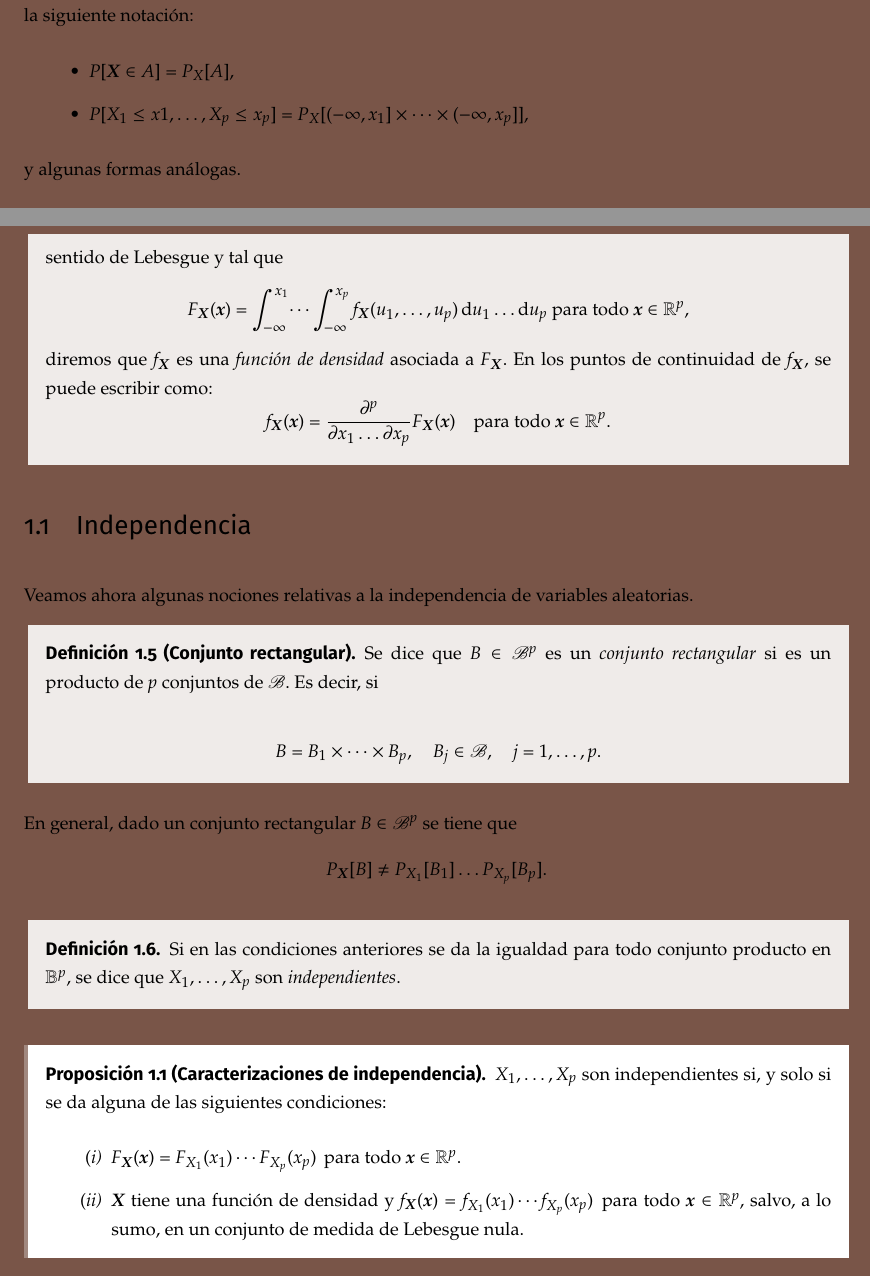
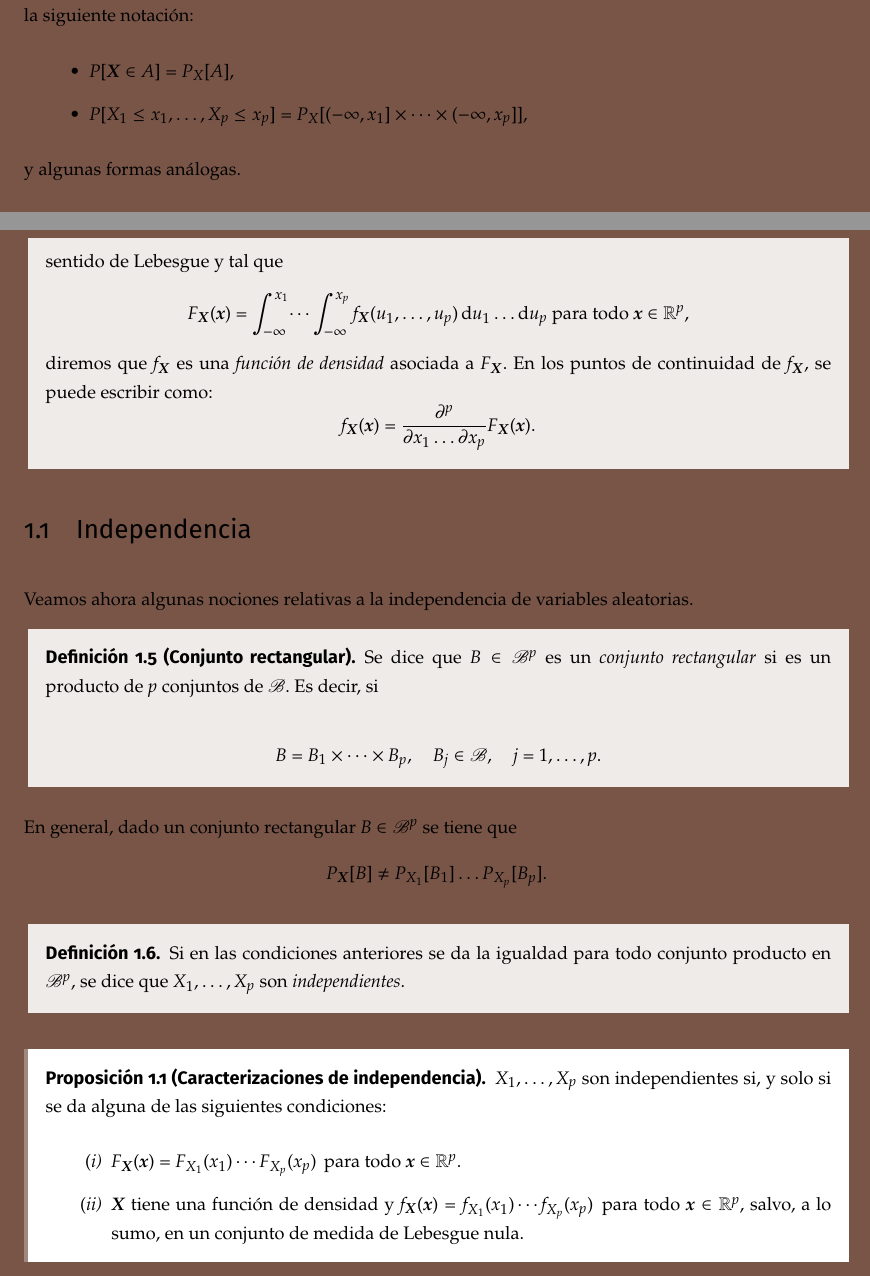
Before and after one commit to libreim/apuntesDGIIM, a LaTeX document (EMV/emv.tex, which reads EMV/apuntes.tex): two parts of pages 5 and 6 of 23, joined at a grey line, cut so that both start at the same text. Compiled offline with pdfLaTeX.

Commit message:
EMV: pequeñas correcciones de estilo

```diff
--- a/EMV/apuntes.tex
+++ b/EMV/apuntes.tex
@@ -26,7 +26,7 @@ a modo de breve repaso y para fijar notación.
   Cuando escribamos probabilidades de sucesos asociados a un vector aleatorio $\boldsymbol X$, usaremos la siguiente notación:
   \begin{itemize}
   \item $P[\boldsymbol X \in A] = P_X[A]$,
-  \item $P[X_1 \le x1, \dots, X_p \le x_p] = P_X[(-\infty, x_1]\times \dots \times (-\infty, x_p]]$,
+  \item $P[X_1 \le x_1, \dots, X_p \le x_p] = P_X[(-\infty, x_1]\times \dots \times (-\infty, x_p]]$,
   \end{itemize}
   y algunas formas análogas.
 \end{notacion}
@@ -46,8 +46,7 @@ a modo de breve repaso y para fijar notación.
     ,\]
     diremos que $f_{\boldsymbol X}$ es una \emph{función de densidad} asociada a  $F_{\boldsymbol X}$. En los puntos de continuidad de $f_{\boldsymbol X}$, se puede escribir como:
     \[
-    % TODO Añadir lo de las derivadas
-    f_{\boldsymbol X}(\boldsymbol x) = \frac{\partial^p}{\partial x_1 \dots \partial x_p} F_{\boldsymbol X}(\boldsymbol x) \quad \text{para todo } \boldsymbol x \in \mathbb{R}^p
+    f_{\boldsymbol X}(\boldsymbol x) = \frac{\partial^p}{\partial x_1 \dots \partial x_p} F_{\boldsymbol X}(\boldsymbol x)
     .\]
 \end{ndef}
 
@@ -69,7 +68,7 @@ P_{\boldsymbol X}[B] \neq P_{X_1}[B_1] \dots  P_{X_p}[B_p].
 \]
 
 \begin{ndef}
-    Si en las condiciones anteriores se da la igualdad para todo conjunto producto en \(\mathbb{B}^p\), se dice que \(X_1, \dots, X_p\) son \emph{independientes}.
+    Si en las condiciones anteriores se da la igualdad para todo conjunto producto en \(\mathscr{B}^p\), se dice que \(X_1, \dots, X_p\) son \emph{independientes}.
 \end{ndef}
 
 \begin{nprop}[Caracterizaciones de independencia]
```
Also changed, not shown: EMV/apuntes.tex (2 more changed lines).
